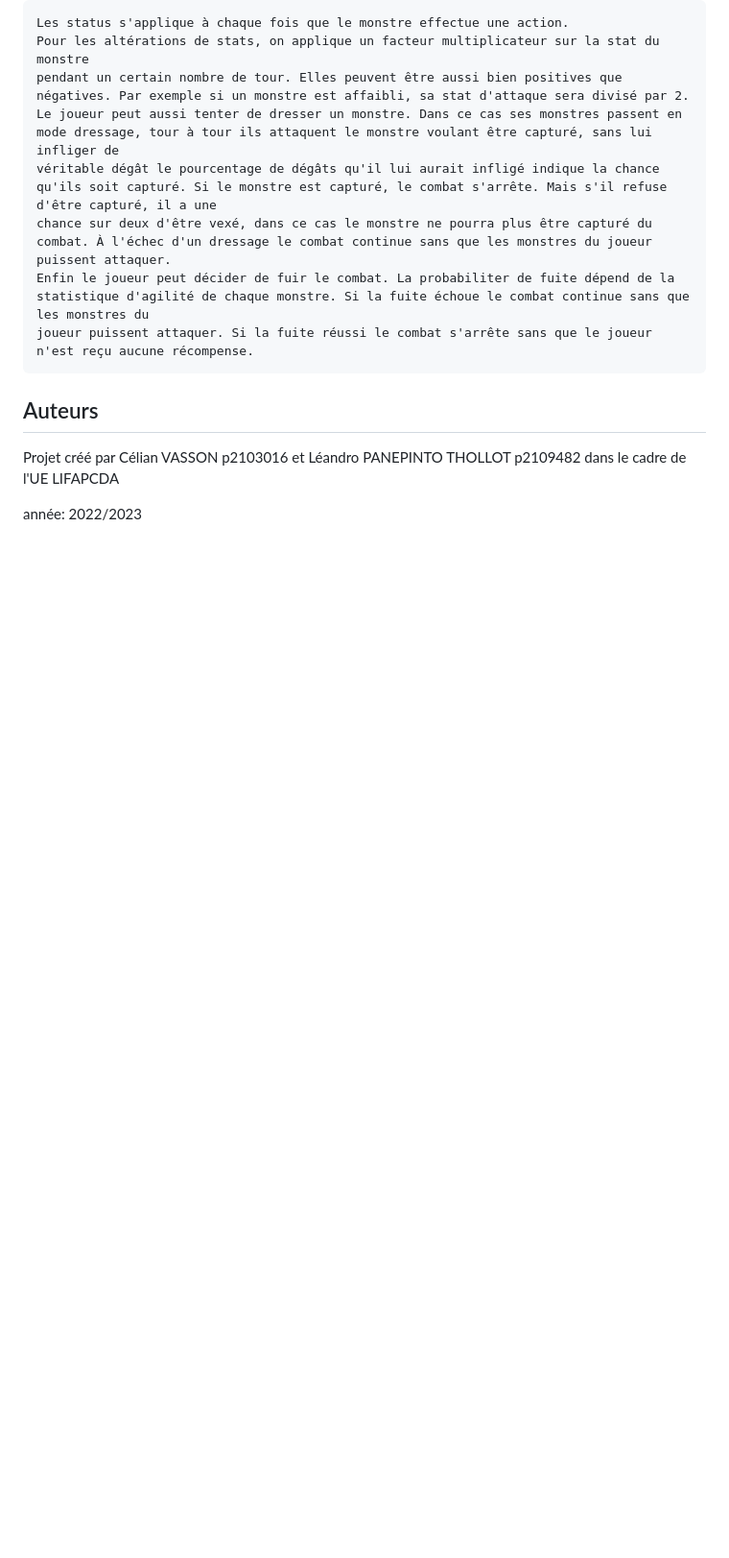
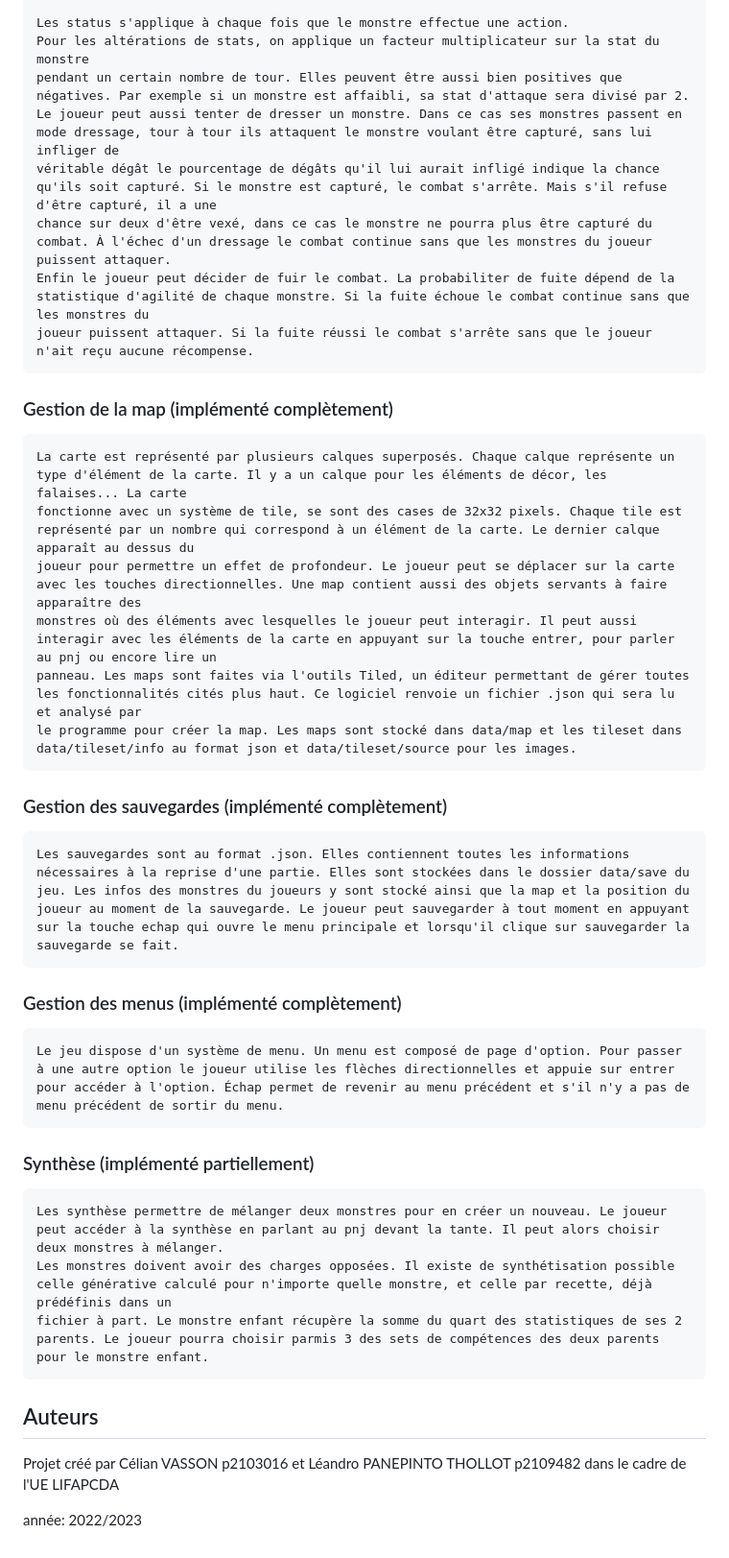
Before and after one commit to Pendigard/dragon-quest-monster-sdl, a Markdown page: README.md, the part around one of its changes. Shown at 96% size. Rendered like a GitHub page; blank space fills up the shorter version.

Commit message:
Modification du readme

```diff
--- a/README.md
+++ b/README.md
@@ -62,8 +69,26 @@ Pour lancer le jeu lancez la commande:
     véritable dégât le pourcentage de dégâts qu'il lui aurait infligé indique la chance qu'ils soit capturé. Si le monstre est capturé, le combat s'arrête. Mais s'il refuse d'être capturé, il a une
     chance sur deux d'être vexé, dans ce cas le monstre ne pourra plus être capturé du combat. À l'échec d'un dressage le combat continue sans que les monstres du joueur puissent attaquer.
     Enfin le joueur peut décider de fuir le combat. La probabiliter de fuite dépend de la statistique d'agilité de chaque monstre. Si la fuite échoue le combat continue sans que les monstres du
-    joueur puissent attaquer. Si la fuite réussi le combat s'arrête sans que le joueur n'est reçu aucune récompense.
+    joueur puissent attaquer. Si la fuite réussi le combat s'arrête sans que le joueur n'ait reçu aucune récompense.
 
+### Gestion de la map (implémenté complètement)
+    La carte est représenté par plusieurs calques superposés. Chaque calque représente un type d'élément de la carte. Il y a un calque pour les éléments de décor, les falaises... La carte
+    fonctionne avec un système de tile, se sont des cases de 32x32 pixels. Chaque tile est représenté par un nombre qui correspond à un élément de la carte. Le dernier calque apparaît au dessus du
+    joueur pour permettre un effet de profondeur. Le joueur peut se déplacer sur la carte avec les touches directionnelles. Une map contient aussi des objets servants à faire apparaître des
+    monstres où des éléments avec lesquelles le joueur peut interagir. Il peut aussi interagir avec les éléments de la carte en appuyant sur la touche entrer, pour parler au pnj ou encore lire un
+    panneau. Les maps sont faites via l'outils Tiled, un éditeur permettant de gérer toutes les fonctionnalités cités plus haut. Ce logiciel renvoie un fichier .json qui sera lu et analysé par
+    le programme pour créer la map. Les maps sont stocké dans data/map et les tileset dans data/tileset/info au format json et data/tileset/source pour les images.
+
+### Gestion des sauvegardes (implémenté complètement)
+    Les sauvegardes sont au format .json. Elles contiennent toutes les informations nécessaires à la reprise d'une partie. Elles sont stockées dans le dossier data/save du jeu. Les infos des monstres du joueurs y sont stocké ainsi que la map et la position du joueur au moment de la sauvegarde. Le joueur peut sauvegarder à tout moment en appuyant sur la touche echap qui ouvre le menu principale et lorsqu'il clique sur sauvegarder la sauvegarde se fait.
+
+### Gestion des menus (implémenté complètement)
+    Le jeu dispose d'un système de menu. Un menu est composé de page d'option. Pour passer à une autre option le joueur utilise les flèches directionnelles et appuie sur entrer pour accéder à l'option. Échap permet de revenir au menu précédent et s'il n'y a pas de menu précédent de sortir du menu.
+
+### Synthèse (implémenté partiellement)
+    Les synthèse permettre de mélanger deux monstres pour en créer un nouveau. Le joueur peut accéder à la synthèse en parlant au pnj devant la tante. Il peut alors choisir deux monstres à mélanger.
+    Les monstres doivent avoir des charges opposées. Il existe de synthétisation possible celle générative calculé pour n'importe quelle monstre, et celle par recette, déjà prédéfinis dans un
+    fichier à part. Le monstre enfant récupère la somme du quart des statistiques de ses 2 parents. Le joueur pourra choisir parmis 3 des sets de compétences des deux parents pour le monstre enfant.
 
 
 ## Auteurs
```
Also changed, not shown: other parts of README.md (+9 -2 lines).
